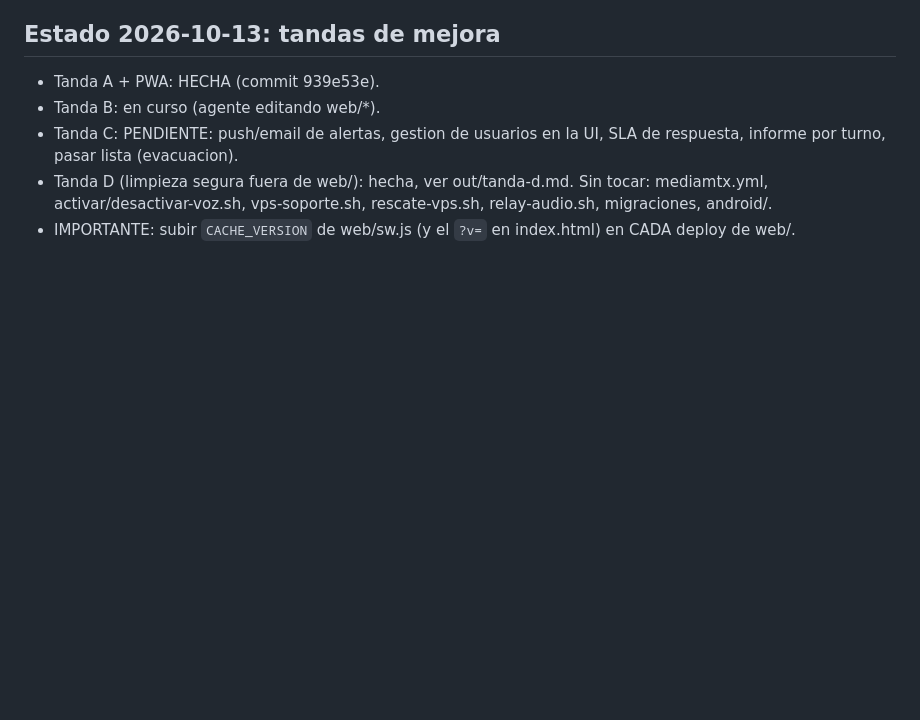
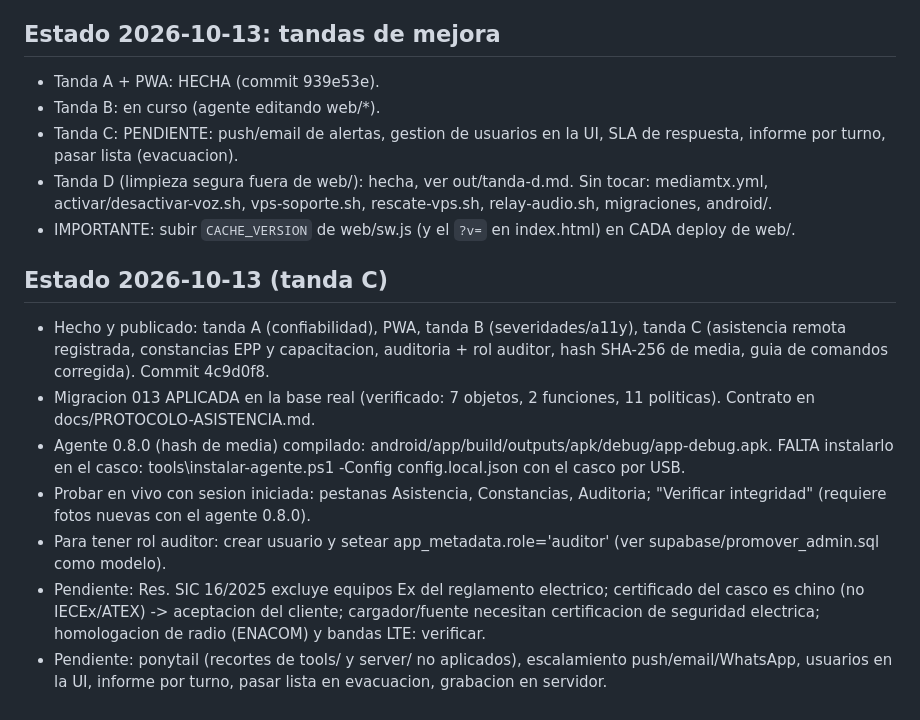
Before and after one commit to exertion-solutions/casco-inteligente, a Markdown page: PENDIENTES.md, the part around the change. Rendered like a GitHub page; blank space fills up the shorter version.

Commit message:
PENDIENTES: estado tanda C y migracion 013 aplicada
Co-Authored-By: Claude Sonnet 5.5 <noreply@anthropic.com>

```diff
--- a/PENDIENTES.md
+++ b/PENDIENTES.md
@@ -91,3 +91,12 @@
 - Tanda C: PENDIENTE: push/email de alertas, gestion de usuarios en la UI, SLA de respuesta, informe por turno, pasar lista (evacuacion).
 - Tanda D (limpieza segura fuera de web/): hecha, ver out/tanda-d.md. Sin tocar: mediamtx.yml, activar/desactivar-voz.sh, vps-soporte.sh, rescate-vps.sh, relay-audio.sh, migraciones, android/.
 - IMPORTANTE: subir `CACHE_VERSION` de web/sw.js (y el `?v=` en index.html) en CADA deploy de web/.
+
+## Estado 2026-10-13 (tanda C)
+- Hecho y publicado: tanda A (confiabilidad), PWA, tanda B (severidades/a11y), tanda C (asistencia remota registrada, constancias EPP y capacitacion, auditoria + rol auditor, hash SHA-256 de media, guia de comandos corregida). Commit 4c9d0f8.
+- Migracion 013 APLICADA en la base real (verificado: 7 objetos, 2 funciones, 11 politicas). Contrato en docs/PROTOCOLO-ASISTENCIA.md.
+- Agente 0.8.0 (hash de media) compilado: android/app/build/outputs/apk/debug/app-debug.apk. FALTA instalarlo en el casco: tools\instalar-agente.ps1 -Config config.local.json con el casco por USB.
+- Probar en vivo con sesion iniciada: pestanas Asistencia, Constancias, Auditoria; "Verificar integridad" (requiere fotos nuevas con el agente 0.8.0).
+- Para tener rol auditor: crear usuario y setear app_metadata.role='auditor' (ver supabase/promover_admin.sql como modelo).
+- Pendiente: Res. SIC 16/2025 excluye equipos Ex del reglamento electrico; certificado del casco es chino (no IECEx/ATEX) -> aceptacion del cliente; cargador/fuente necesitan certificacion de seguridad electrica; homologacion de radio (ENACOM) y bandas LTE: verificar.
+- Pendiente: ponytail (recortes de tools/ y server/ no aplicados), escalamiento push/email/WhatsApp, usuarios en la UI, informe por turno, pasar lista en evacuacion, grabacion en servidor.
```
